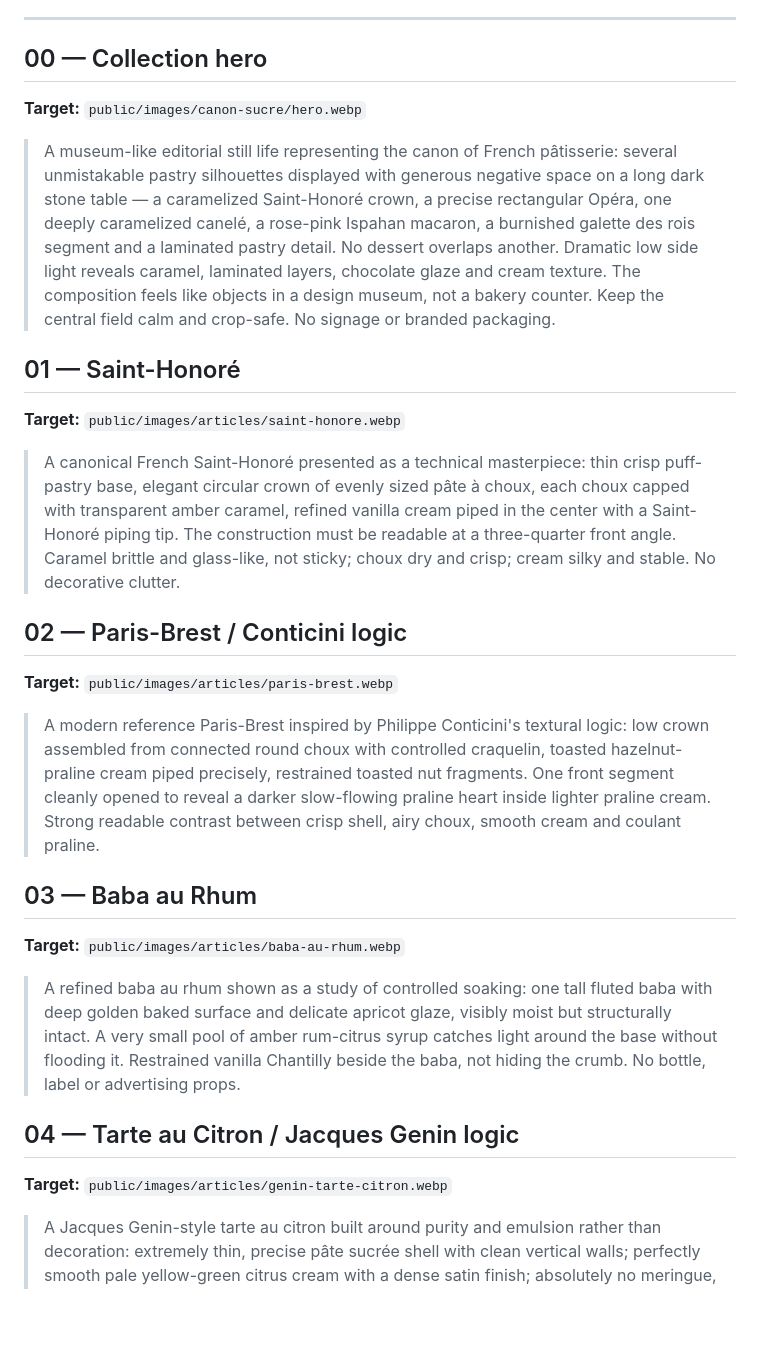
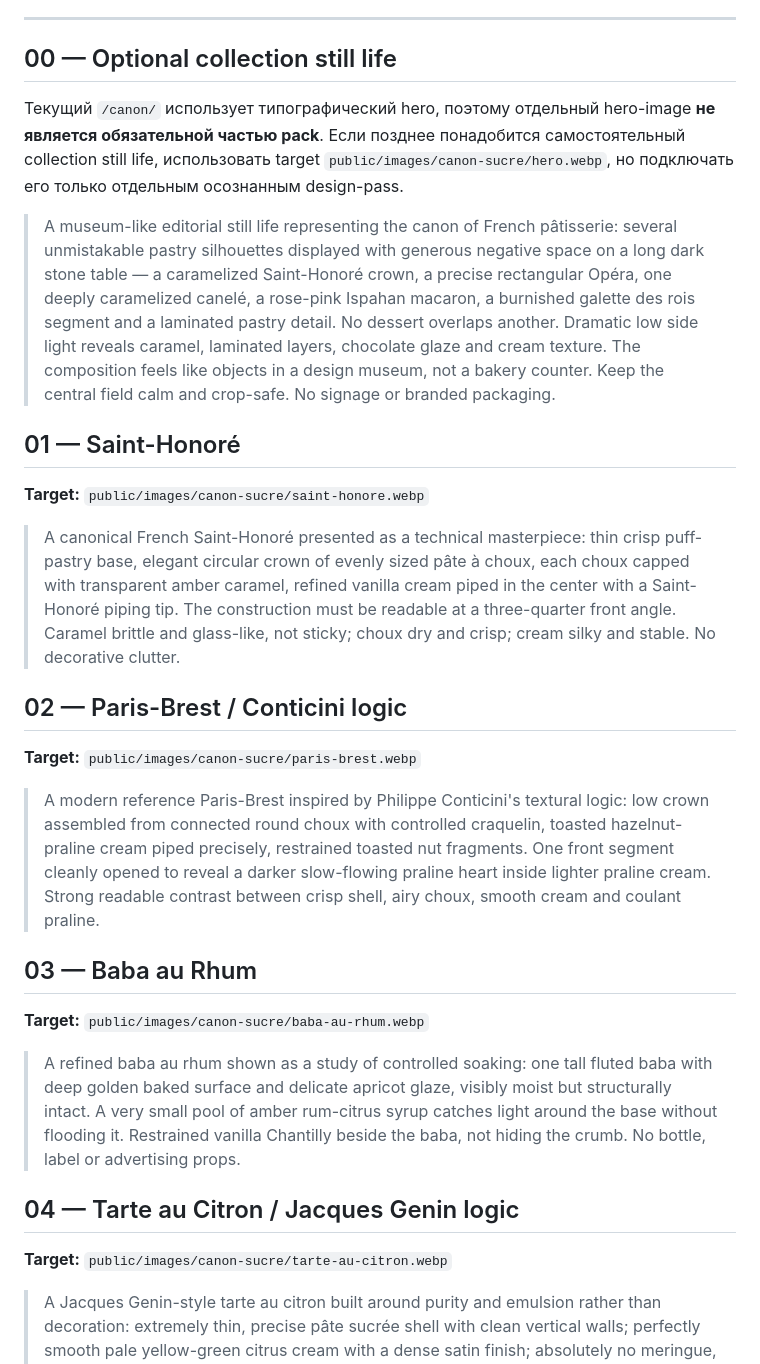
Before and after one commit to FedorMilovanov/Milovi_School, a Markdown page: docs/le-canon-sucre/IMAGE_PROMPTS.md, the part around one of its changes. Drawn GitHub-style; blank space fills up the shorter version.

```diff
--- a/docs/le-canon-sucre/IMAGE_PROMPTS.md
+++ b/docs/le-canon-sucre/IMAGE_PROMPTS.md
@@ -26,33 +29,33 @@
 
 ---
 
-## 00 — Collection hero
+## 00 — Optional collection still life
 
-**Target:** `public/images/canon-sucre/hero.webp`
+Текущий `/canon/` использует типографический hero, поэтому отдельный hero-image **не является обязательной частью pack**. Если позднее понадобится самостоятельный collection still life, использовать target `public/images/canon-sucre/hero.webp`, но подключать его только отдельным осознанным design-pass.
 
 > A museum-like editorial still life representing the canon of French pâtisserie: several unmistakable pastry silhouettes displayed with generous negative space on a long dark stone table — a caramelized Saint-Honoré crown, a precise rectangular Opéra, one deeply caramelized canelé, a rose-pink Ispahan macaron, a burnished galette des rois segment and a laminated pastry detail. No dessert overlaps another. Dramatic low side light reveals caramel, laminated layers, chocolate glaze and cream texture. The composition feels like objects in a design museum, not a bakery counter. Keep the central field calm and crop-safe. No signage or branded packaging.
 
 ## 01 — Saint-Honoré
 
-**Target:** `public/images/articles/saint-honore.webp`
+**Target:** `public/images/canon-sucre/saint-honore.webp`
 
 > A canonical French Saint-Honoré presented as a technical masterpiece: thin crisp puff-pastry base, elegant circular crown of evenly sized pâte à choux, each choux capped with transparent amber caramel, refined vanilla cream piped in the center with a Saint-Honoré piping tip. The construction must be readable at a three-quarter front angle. Caramel brittle and glass-like, not sticky; choux dry and crisp; cream silky and stable. No decorative clutter.
 
 ## 02 — Paris-Brest / Conticini logic
 
-**Target:** `public/images/articles/paris-brest.webp`
+**Target:** `public/images/canon-sucre/paris-brest.webp`
 
 > A modern reference Paris-Brest inspired by Philippe Conticini's textural logic: low crown assembled from connected round choux with controlled craquelin, toasted hazelnut-praline cream piped precisely, restrained toasted nut fragments. One front segment cleanly opened to reveal a darker slow-flowing praline heart inside lighter praline cream. Strong readable contrast between crisp shell, airy choux, smooth cream and coulant praline.
 
 ## 03 — Baba au Rhum
 
-**Target:** `public/images/articles/baba-au-rhum.webp`
+**Target:** `public/images/canon-sucre/baba-au-rhum.webp`
 
 > A refined baba au rhum shown as a study of controlled soaking: one tall fluted baba with deep golden baked surface and delicate apricot glaze, visibly moist but structurally intact. A very small pool of amber rum-citrus syrup catches light around the base without flooding it. Restrained vanilla Chantilly beside the baba, not hiding the crumb. No bottle, label or advertising props.
 
 ## 04 — Tarte au Citron / Jacques Genin logic
 
-**Target:** `public/images/articles/genin-tarte-citron.webp`
+**Target:** `public/images/canon-sucre/tarte-au-citron.webp`
 
 > A Jacques Genin-style tarte au citron built around purity and emulsion rather than decoration: extremely thin, precise pâte sucrée shell with clean vertical walls; perfectly smooth pale yellow-green citrus cream with a dense satin finish; absolutely no meringue, no torch marks, no whipped topping. A tiny restrained basil leaf or micro basil accent may reference the lime-basil line, but the tart remains visually severe and minimal. The cream should read as a butter-rich citrus emulsion — glossy only from correct texture, never gelatinous or plastic. Show the shell thickness and perfectly level filling in a low three-quarter angle.
 
```
Also changed, not shown: other parts of docs/le-canon-sucre/IMAGE_PROMPTS.md (+28 -19 lines).
